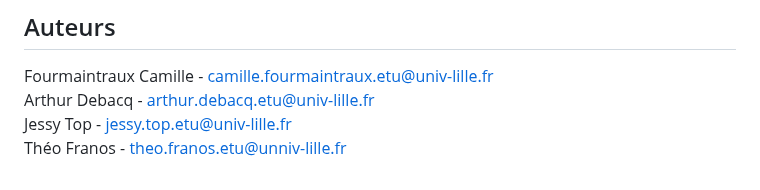
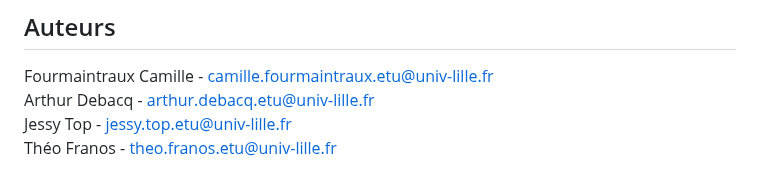
Before and after one commit to CamilleFourmaintraux/SaeMonsterHunt, a Markdown page: readme.md, the part around the change. GitHub-like rendering.

Commit message:
correction readme

```diff
--- a/readme.md
+++ b/readme.md
@@ -64,4 +64,4 @@ Exemple de partie en **écran scindé** (separateScreen) :
 Fourmaintraux Camille - camille.fourmaintraux.etu@univ-lille.fr
 Arthur Debacq - arthur.debacq.etu@univ-lille.fr
 Jessy Top - jessy.top.etu@univ-lille.fr
-Théo Franos - theo.franos.etu@unniv-lille.fr
+Théo Franos - theo.franos.etu@univ-lille.fr
```
